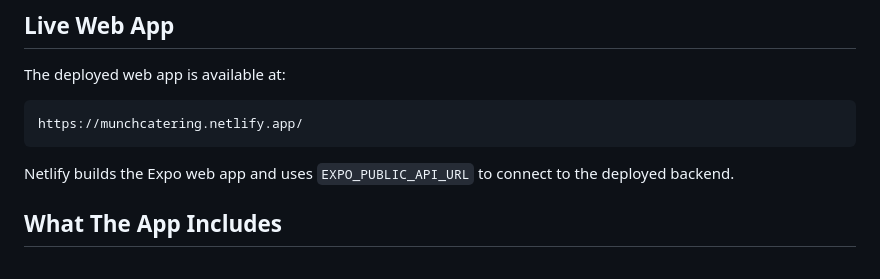
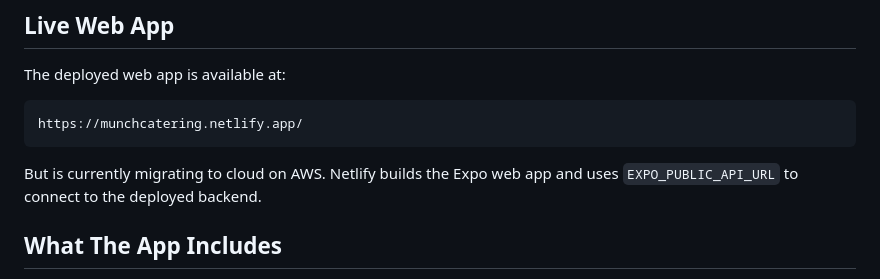
Before and after one commit to rico-del/Munch_Catering, a Markdown page: munch-catering-frontend-expo/README.md, the part around the change. GitHub-like rendering.

````diff
--- a/munch-catering-frontend-expo/README.md
+++ b/munch-catering-frontend-expo/README.md
@@ -11,7 +11,7 @@ The deployed web app is available at:
 ```text
 https://munchcatering.netlify.app/
 ```
-
+But is currently migrating to cloud on AWS.
 Netlify builds the Expo web app and uses `EXPO_PUBLIC_API_URL` to connect to the deployed backend.
 
 ## What The App Includes
````
